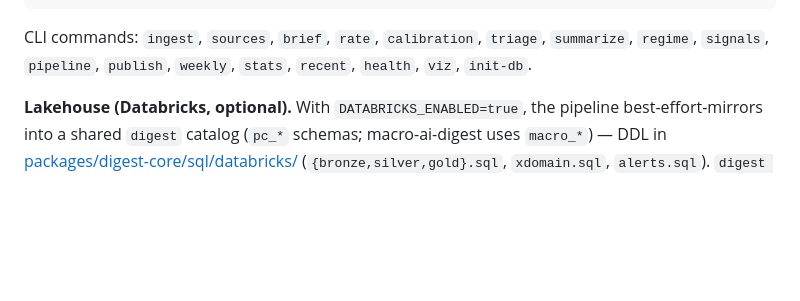
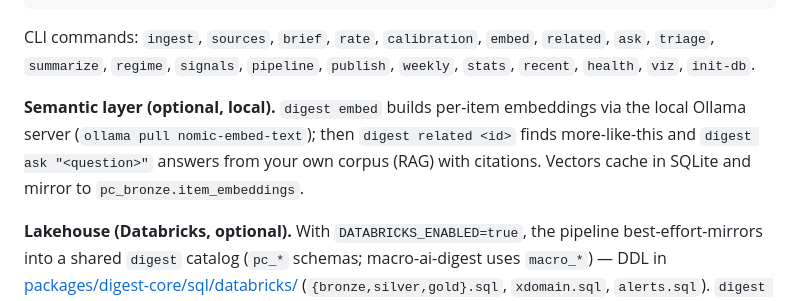
Before and after one commit to dram-dev/pc-insurance-digest, a Markdown page: README.md, the part around the change. Rendered like a GitHub page; blank space fills up the shorter version.

Commit message:
docs(readme): add embed/related/ask commands + semantic layer note
Co-Authored-By: Claude Opus 4.8 <noreply@anthropic.com>

````diff
--- a/README.md
+++ b/README.md
@@ -122,9 +122,15 @@ uv run digest stats
 uv run digest pipeline --run-type manual
 ```
 
-CLI commands: `ingest`, `sources`, `brief`, `rate`, `calibration`, `triage`,
-`summarize`, `regime`, `signals`, `pipeline`, `publish`, `weekly`, `stats`,
-`recent`, `health`, `viz`, `init-db`.
+CLI commands: `ingest`, `sources`, `brief`, `rate`, `calibration`, `embed`,
+`related`, `ask`, `triage`, `summarize`, `regime`, `signals`, `pipeline`,
+`publish`, `weekly`, `stats`, `recent`, `health`, `viz`, `init-db`.
+
+**Semantic layer (optional, local).** `digest embed` builds per-item embeddings
+via the local Ollama server (`ollama pull nomic-embed-text`); then `digest
+related <id>` finds more-like-this and `digest ask "<question>"` answers from
+your own corpus (RAG) with citations. Vectors cache in SQLite and mirror to
+`pc_bronze.item_embeddings`.
 
 **Lakehouse (Databricks, optional).** With `DATABRICKS_ENABLED=true`, the
 pipeline best-effort-mirrors into a shared `digest` catalog (`pc_*` schemas;
````
